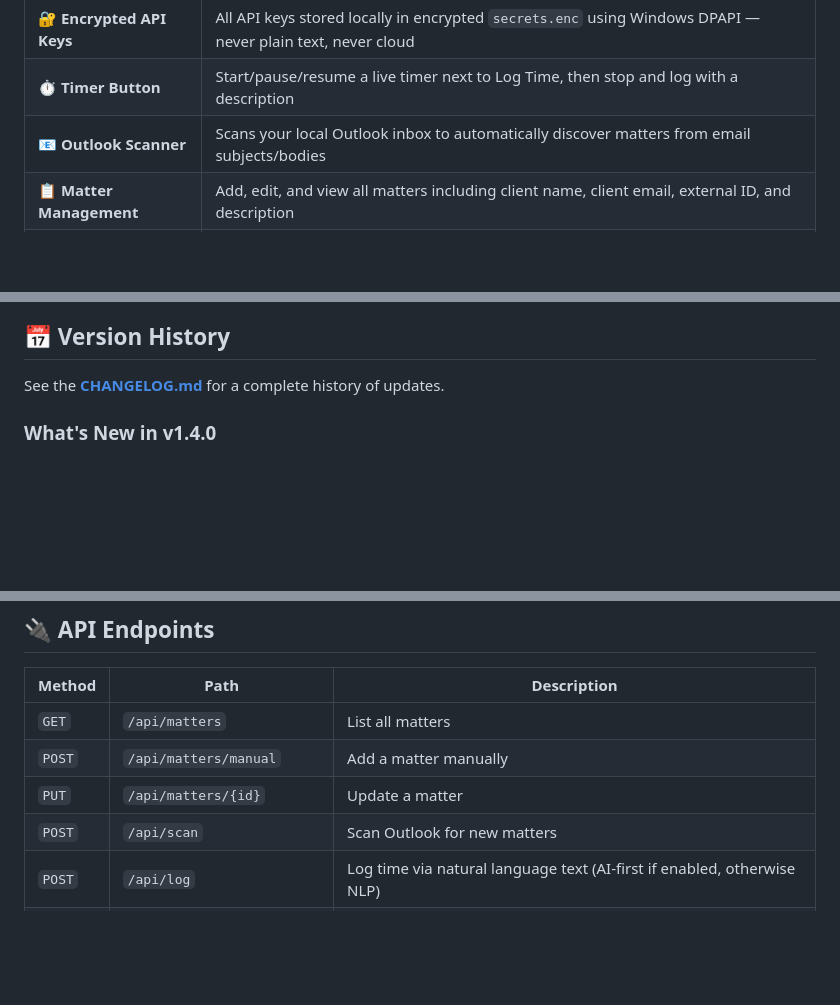
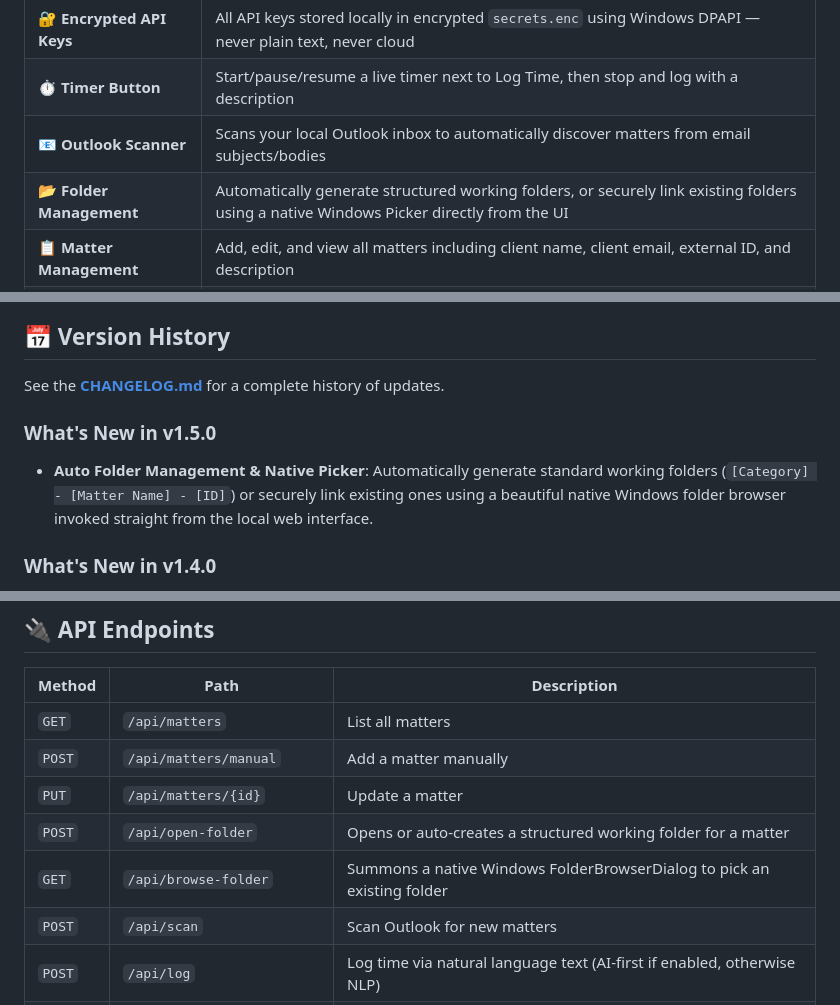
Before and after one commit to worraket/Personal-Timesheet-Assistant, a Markdown page: README.md, 3 parts joined by grey strips. Drawn GitHub-style; blank space fills up the shorter version.

Commit message:
docs: Update README and CHANGELOG for v1.5.0 Auto Folder Management

```diff
--- a/README.md
+++ b/README.md
@@ -13,6 +13,7 @@ A local web app for **lawyers and legal professionals** to track billable time a
 | 🔐 **Encrypted API Keys** | All API keys stored locally in encrypted `secrets.enc` using Windows DPAPI — never plain text, never cloud |
 | ⏱️ **Timer Button** | Start/pause/resume a live timer next to Log Time, then stop and log with a description |
 | 📧 **Outlook Scanner** | Scans your local Outlook inbox to automatically discover matters from email subjects/bodies |
+| 📂 **Folder Management** | Automatically generate structured working folders, or securely link existing folders using a native Windows Picker directly from the UI |
 | 📋 **Matter Management** | Add, edit, and view all matters including client name, client email, external ID, and description |
 | 📊 **Main Dashboard** | Integrated activity dashboard featuring a Monday-Friday bar chart and an editable Sticky Note Reminder Board |
 | 💾 **Automatic Backups** | Daily local backups (max 7-day retention) of the SQLite database and settings to prevent data loss |
@@ -29,6 +30,9 @@ A local web app for **lawyers and legal professionals** to track billable time a
 ## 📅 Version History
 
 See the **[CHANGELOG.md](CHANGELOG.md)** for a complete history of updates.
+
+### What's New in v1.5.0
+- **Auto Folder Management & Native Picker**: Automatically generate standard working folders (`[Category] - [Matter Name] - [ID]`) or securely link existing ones using a beautiful native Windows folder browser invoked straight from the local web interface.
 
 ### What's New in v1.4.0
 - **Chat Bubble Customization**: Added deep customization for chat bubbles. You can now pick exact hex colors for both User and AI messages in the Settings modal with real-time live preview.
@@ -211,6 +215,8 @@ Settings are stored in `settings.json` (not in the database). You can edit them
 | `GET` | `/api/matters` | List all matters |
 | `POST` | `/api/matters/manual` | Add a matter manually |
 | `PUT` | `/api/matters/{id}` | Update a matter |
+| `POST` | `/api/open-folder` | Opens or auto-creates a structured working folder for a matter |
+| `GET` | `/api/browse-folder` | Summons a native Windows FolderBrowserDialog to pick an existing folder |
 | `POST` | `/api/scan` | Scan Outlook for new matters |
 | `POST` | `/api/log` | Log time via natural language text (AI-first if enabled, otherwise NLP) |
 | `POST` | `/api/log/direct` | Log time directly (matter_id + duration_minutes) |
```
Also changed, not shown: CHANGELOG.md (+7 -0 lines).
